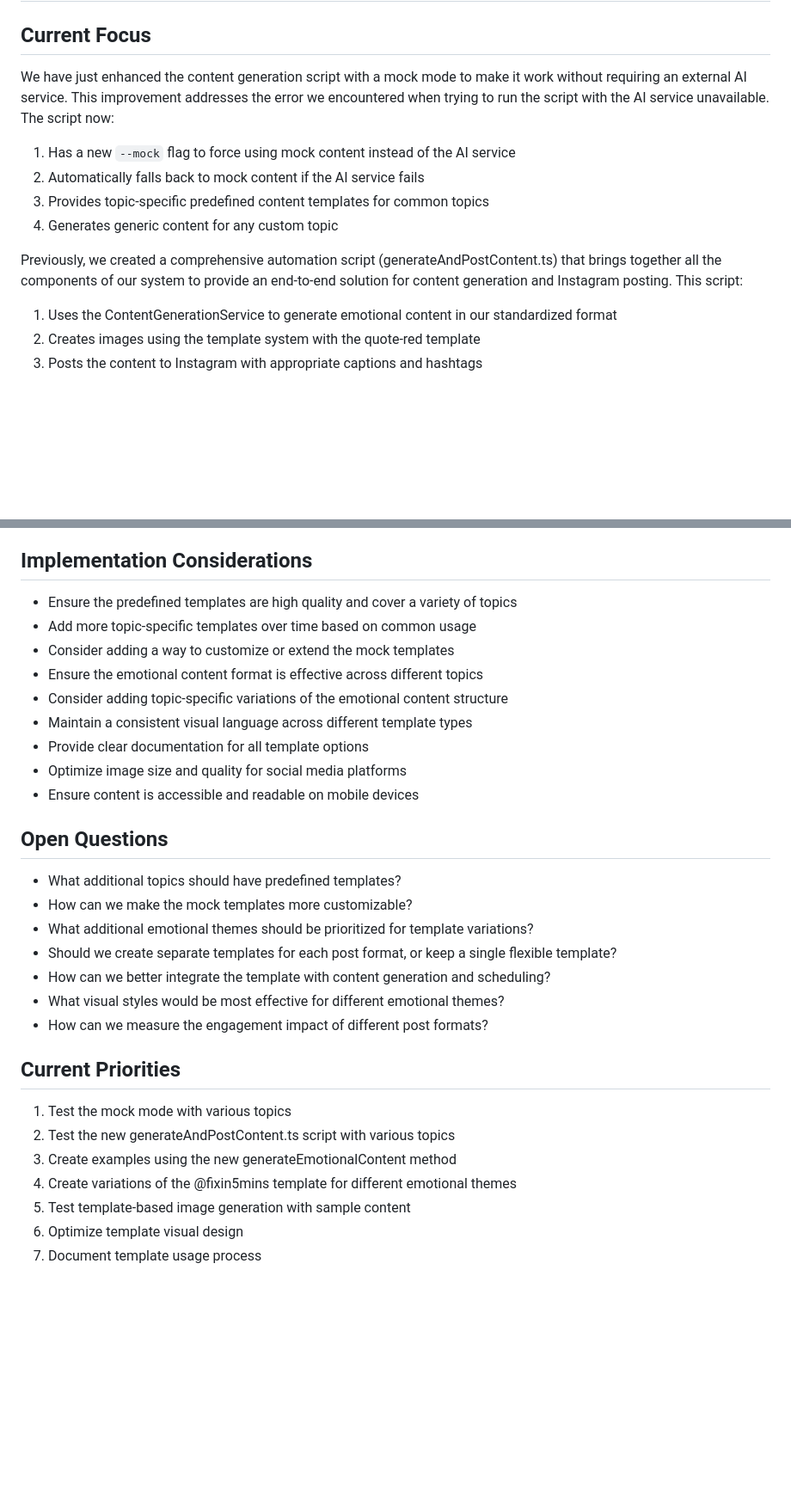
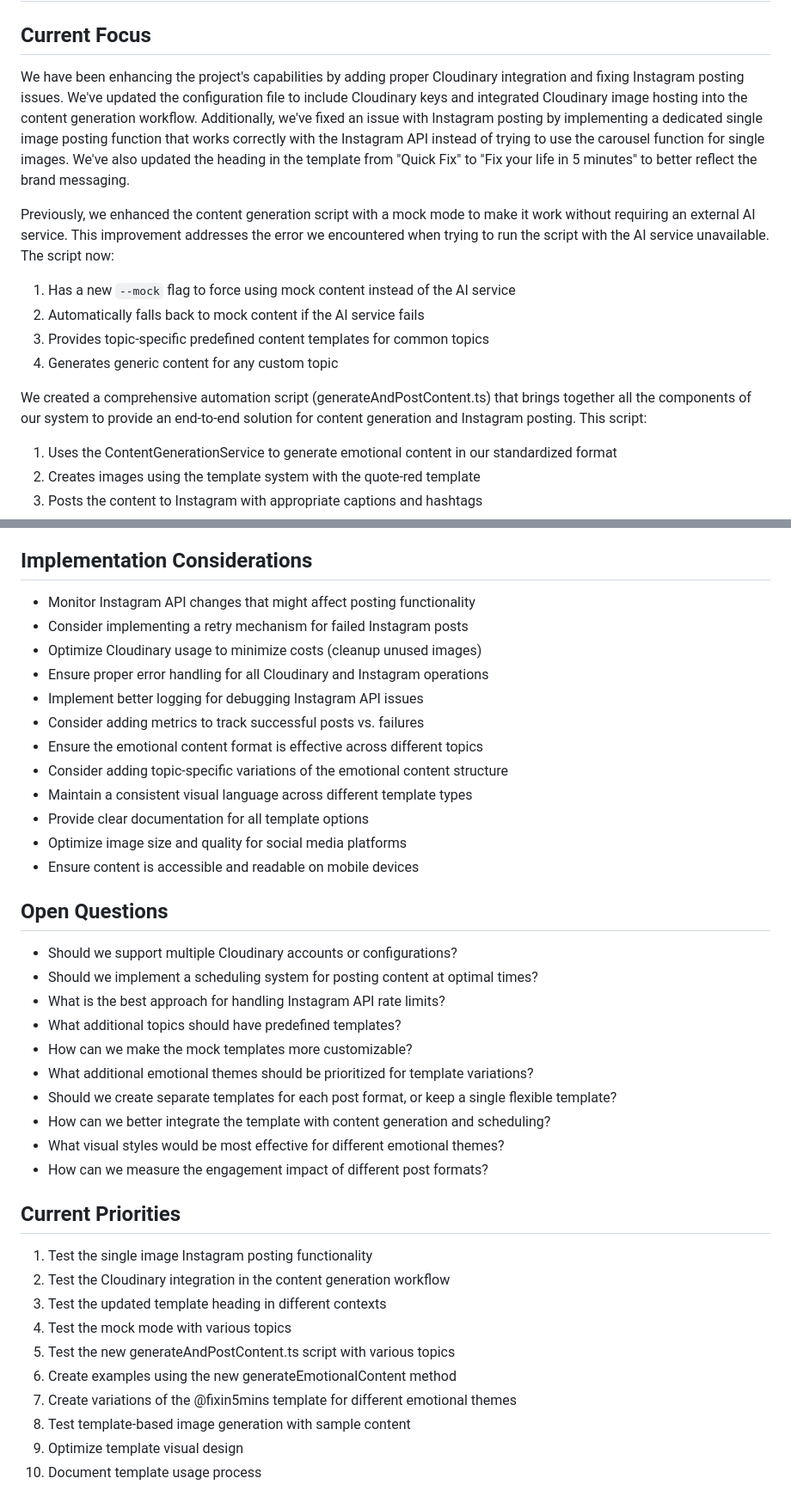
Before and after one commit to SuyeshBadge/fixin5mins, a Markdown page: memory-bank/activeContext.md, 2 parts joined by grey strips. Shown at 86% size. Rendered like a GitHub page; blank space fills up the shorter version.

```diff
--- a/memory-bank/activeContext.md
+++ b/memory-bank/activeContext.md
@@ -2,14 +2,16 @@
 
 ## Current Focus
 
-We have just enhanced the content generation script with a mock mode to make it work without requiring an external AI service. This improvement addresses the error we encountered when trying to run the script with the AI service unavailable. The script now:
+We have been enhancing the project's capabilities by adding proper Cloudinary integration and fixing Instagram posting issues. We've updated the configuration file to include Cloudinary keys and integrated Cloudinary image hosting into the content generation workflow. Additionally, we've fixed an issue with Instagram posting by implementing a dedicated single image posting function that works correctly with the Instagram API instead of trying to use the carousel function for single images. We've also updated the heading in the template from "Quick Fix" to "Fix your life in 5 minutes" to better reflect the brand messaging.
+
+Previously, we enhanced the content generation script with a mock mode to make it work without requiring an external AI service. This improvement addresses the error we encountered when trying to run the script with the AI service unavailable. The script now:
 
 1. Has a new `--mock` flag to force using mock content instead of the AI service
 2. Automatically falls back to mock content if the AI service fails
 3. Provides topic-specific predefined content templates for common topics
 4. Generates generic content for any custom topic
 
-Previously, we created a comprehensive automation script (generateAndPostContent.ts) that brings together all the components of our system to provide an end-to-end solution for content generation and Instagram posting. This script:
+We created a comprehensive automation script (generateAndPostContent.ts) that brings together all the components of our system to provide an end-to-end solution for content generation and Instagram posting. This script:
 
 1. Uses the ContentGenerationService to generate emotional content in our standardized format
 2. Creates images using the template system with the quote-red template
@@ -112,7 +134,10 @@ We are also continuing to develop and enhance the template system, particularly
 ## Implementation Considerations
-- Ensure the predefined templates are high quality and cover a variety of topics
-- Add more topic-specific templates over time based on common usage
-- Consider adding a way to customize or extend the mock templates
+- Monitor Instagram API changes that might affect posting functionality
+- Consider implementing a retry mechanism for failed Instagram posts
+- Optimize Cloudinary usage to minimize costs (cleanup unused images)
+- Ensure proper error handling for all Cloudinary and Instagram operations
+- Implement better logging for debugging Instagram API issues
+- Consider adding metrics to track successful posts vs. failures
 - Ensure the emotional content format is effective across different topics
 - Consider adding topic-specific variations of the emotional content structure
 - Maintain a consistent visual language across different template types
@@ -121,6 +146,9 @@ We are also continuing to develop and enhance the template system, particularly
 - Ensure content is accessible and readable on mobile devices
 
 ## Open Questions
+- Should we support multiple Cloudinary accounts or configurations?
+- Should we implement a scheduling system for posting content at optimal times?
+- What is the best approach for handling Instagram API rate limits?
 - What additional topics should have predefined templates?
 - How can we make the mock templates more customizable?
 - What additional emotional themes should be prioritized for template variations?
@@ -130,10 +158,13 @@ We are also continuing to develop and enhance the template system, particularly
 - How can we measure the engagement impact of different post formats?
 
 ## Current Priorities
-1. Test the mock mode with various topics
-2. Test the new generateAndPostContent.ts script with various topics
-3. Create examples using the new generateEmotionalContent method
-4. Create variations of the @fixin5mins template for different emotional themes
-5. Test template-based image generation with sample content
-6. Optimize template visual design
-7. Document template usage process
+1. Test the single image Instagram posting functionality
+2. Test the Cloudinary integration in the content generation workflow
+3. Test the updated template heading in different contexts
+4. Test the mock mode with various topics
+5. Test the new generateAndPostContent.ts script with various topics
+6. Create examples using the new generateEmotionalContent method
+7. Create variations of the @fixin5mins template for different emotional themes
+8. Test template-based image generation with sample content
+9. Optimize template visual design
+10. Document template usage process
```
Also changed, not shown: other parts of memory-bank/activeContext.md (+59 -39 lines), memory-bank/systemPatterns.md (+37 -4 lines), memory-bank/techContext.md (+18 -1 lines).
